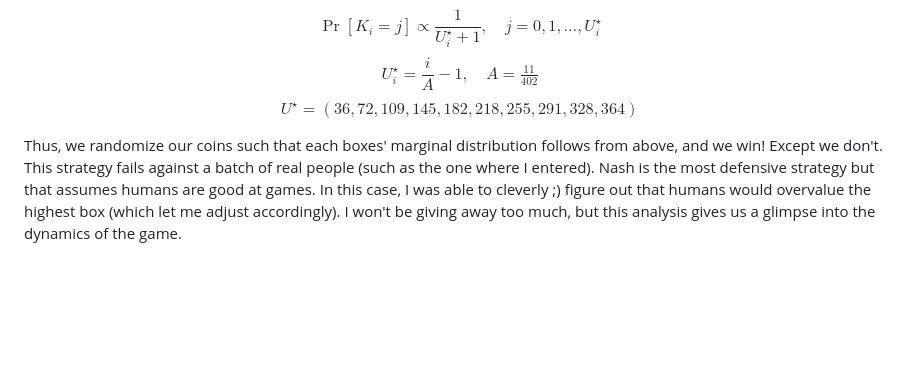
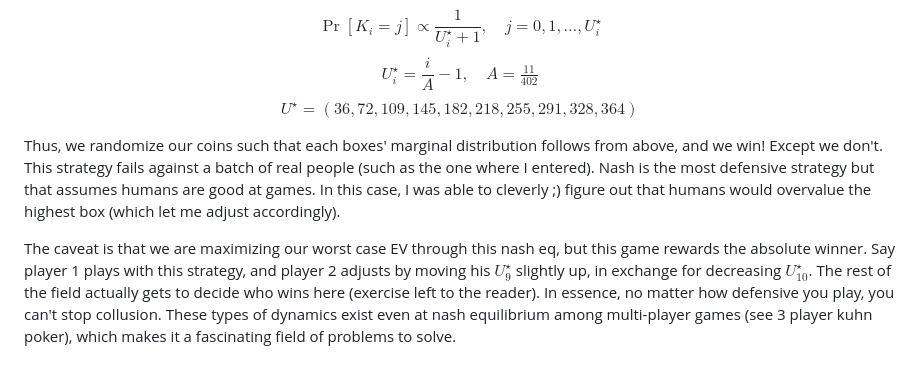
Before and after one commit to heyo392/heyo392.github.io, a Markdown page: assets/blog/blotto.md, the part around the change. GitHub-like rendering; blank space fills up the shorter version.

Commit message:
update blotto

```diff
--- a/assets/blog/blotto.md
+++ b/assets/blog/blotto.md
@@ -27,4 +27,6 @@ $$U_i^\star = \frac{i}{A} - 1,
 $$U^\star = (36,72,109,145,182,218,255,291,328,364)$$
 
 
-Thus, we randomize our coins such that each boxes' marginal distribution follows from above, and we win! Except we don't. This strategy fails against a batch of real people (such as the one where I entered). Nash is the most defensive strategy but that assumes humans are good at games. In this case, I was able to cleverly ;) figure out that humans would overvalue the highest box (which let me adjust accordingly). I won't be giving away too much, but this analysis gives us a glimpse into the dynamics of the game.
+Thus, we randomize our coins such that each boxes' marginal distribution follows from above, and we win! Except we don't. This strategy fails against a batch of real people (such as the one where I entered). Nash is the most defensive strategy but that assumes humans are good at games. In this case, I was able to cleverly ;) figure out that humans would overvalue the highest box (which let me adjust accordingly).
+
+The caveat is that we are maximizing our worst case EV through this nash eq, but this game rewards the absolute winner. Say player 1 plays with this strategy, and player 2 adjusts by moving his $U^\star_9$ slightly up, in exchange for decreasing $U^\star_{10}$. The rest of the field actually gets to decide who wins here (exercise left to the reader). In essence, no matter how defensive you play, you can't stop collusion. These types of dynamics exist even at nash equilibrium among multi-player games (see 3 player kuhn poker), which makes it a fascinating field of problems to solve.
```
